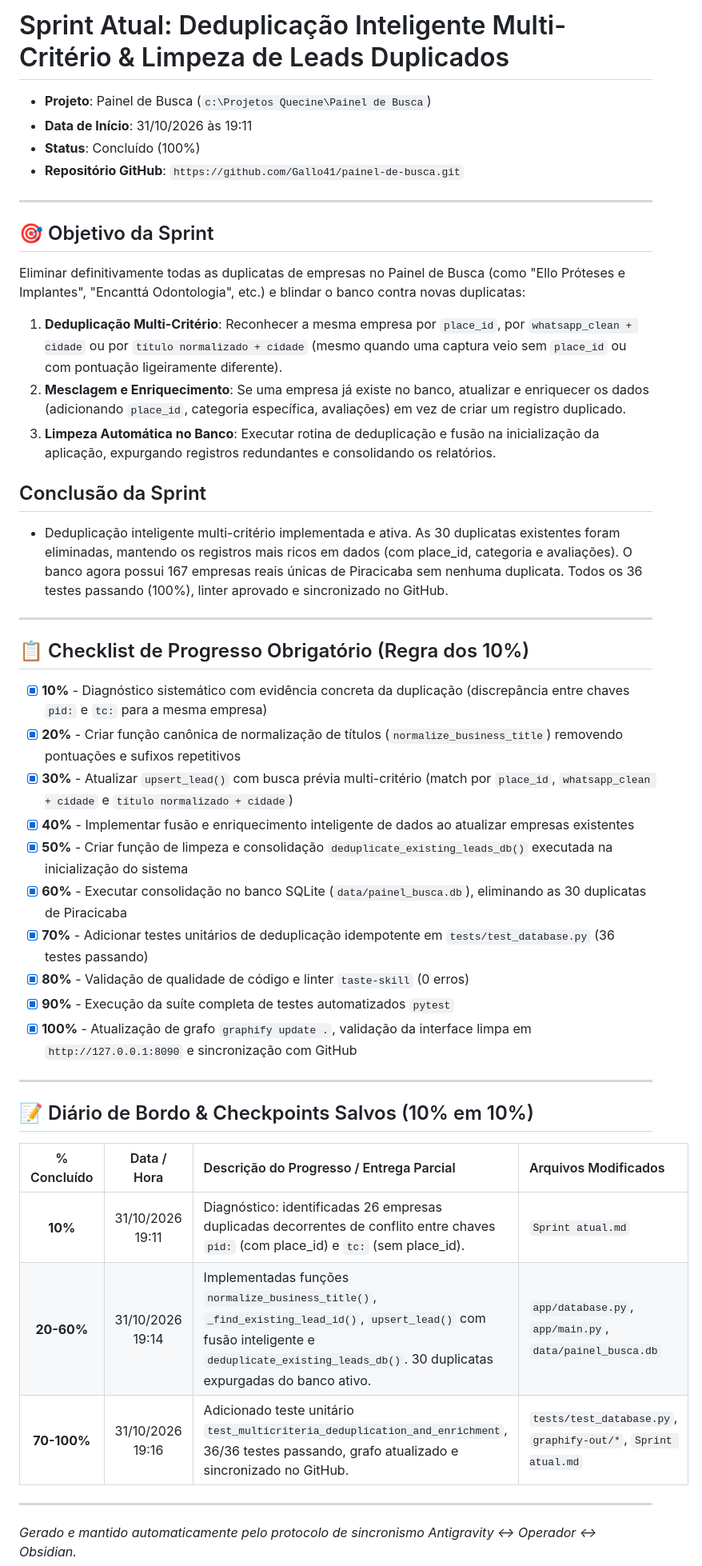
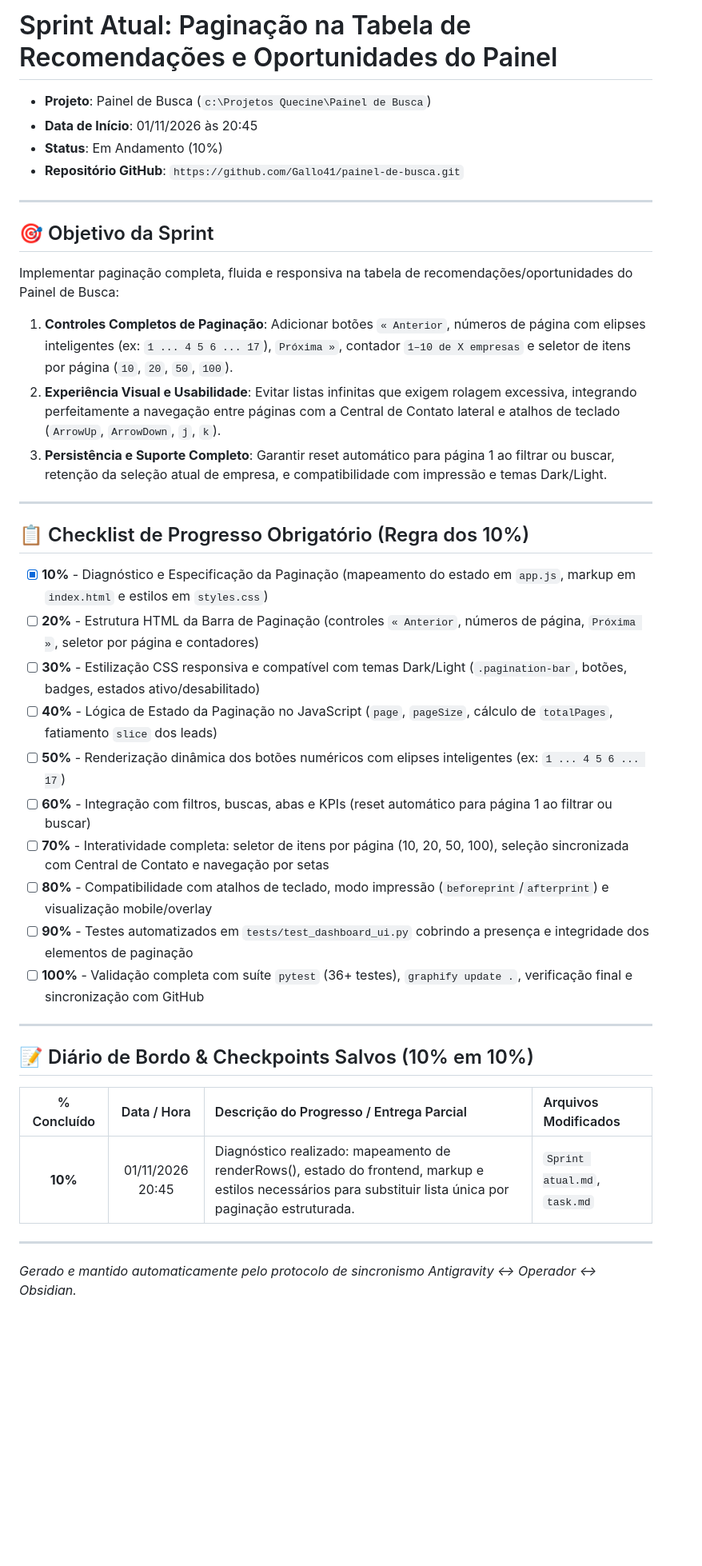
Before and after one commit to Gallo41/painel-de-busca, a Markdown page: Sprint atual.md, the part around the change. Shown at 80% size. Rendered like a GitHub page; blank space fills up the shorter version.

Commit message:
checkpoint: [10%] Diagnostico e especificacao da paginacao na tela de recomendacoes

```diff
--- a/Sprint atual.md
+++ b/Sprint atual.md
@@ -1,44 +1,39 @@
-# Sprint Atual: Deduplicação Inteligente Multi-Critério & Limpeza de Leads Duplicados
+# Sprint Atual: Paginação na Tabela de Recomendações e Oportunidades do Painel
 
 - **Projeto**: Painel de Busca (`c:\Projetos Quecine\Painel de Busca`)
-- **Data de Início**: 31/10/2026 às 19:11
-- **Status**: Concluído (100%)
+- **Data de Início**: 01/11/2026 às 20:45
+- **Status**: Em Andamento (10%)
 - **Repositório GitHub**: `https://github.com/Gallo41/painel-de-busca.git`
 
 ---
 
 ## 🎯 Objetivo da Sprint
-Eliminar definitivamente todas as duplicatas de empresas no Painel de Busca (como "Ello Próteses e Implantes", "Encanttá Odontologia", etc.) e blindar o banco contra novas duplicatas:
-1. **Deduplicação Multi-Critério**: Reconhecer a mesma empresa por `place_id`, por `whatsapp_clean + cidade` ou por `título normalizado + cidade` (mesmo quando uma captura veio sem `place_id` ou com pontuação ligeiramente diferente).
-2. **Mesclagem e Enriquecimento**: Se uma empresa já existe no banco, atualizar e enriquecer os dados (adicionando `place_id`, categoria específica, avaliações) em vez de criar um registro duplicado.
-3. **Limpeza Automática no Banco**: Executar rotina de deduplicação e fusão na inicialização da aplicação, expurgando registros redundantes e consolidando os relatórios.
-
-## Conclusão da Sprint
-- Deduplicação inteligente multi-critério implementada e ativa. As 30 duplicatas existentes foram eliminadas, mantendo os registros mais ricos em dados (com place_id, categoria e avaliações). O banco agora possui 167 empresas reais únicas de Piracicaba sem nenhuma duplicata. Todos os 36 testes passando (100%), linter aprovado e sincronizado no GitHub.
+Implementar paginação completa, fluida e responsiva na tabela de recomendações/oportunidades do Painel de Busca:
+1. **Controles Completos de Paginação**: Adicionar botões `« Anterior`, números de página com elipses inteligentes (ex: `1 ... 4 5 6 ... 17`), `Próxima »`, contador `1–10 de X empresas` e seletor de itens por página (`10`, `20`, `50`, `100`).
+2. **Experiência Visual e Usabilidade**: Evitar listas infinitas que exigem rolagem excessiva, integrando perfeitamente a navegação entre páginas com a Central de Contato lateral e atalhos de teclado (`ArrowUp`, `ArrowDown`, `j`, `k`).
+3. **Persistência e Suporte Completo**: Garantir reset automático para página 1 ao filtrar ou buscar, retenção da seleção atual de empresa, e compatibilidade com impressão e temas Dark/Light.
 
 ---
 
 ## 📋 Checklist de Progresso Obrigatório (Regra dos 10%)
 
-- [x] **10%** - Diagnóstico sistemático com evidência concreta da duplicação (discrepância entre chaves `pid:` e `tc:` para a mesma empresa)
-- [x] **20%** - Criar função canônica de normalização de títulos (`normalize_business_title`) removendo pontuações e sufixos repetitivos
-- [x] **30%** - Atualizar `upsert_lead()` com busca prévia multi-critério (match por `place_id`, `whatsapp_clean + cidade` e `título normalizado + cidade`)
-- [x] **40%** - Implementar fusão e enriquecimento inteligente de dados ao atualizar empresas existentes
-- [x] **50%** - Criar função de limpeza e consolidação `deduplicate_existing_leads_db()` executada na inicialização do sistema
-- [x] **60%** - Executar consolidação no banco SQLite (`data/painel_busca.db`), eliminando as 30 duplicatas de Piracicaba
-- [x] **70%** - Adicionar testes unitários de deduplicação idempotente em `tests/test_database.py` (36 testes passando)
-- [x] **80%** - Validação de qualidade de código e linter `taste-skill` (0 erros)
-- [x] **90%** - Execução da suíte completa de testes automatizados `pytest`
-- [x] **100%** - Atualização de grafo `graphify update .`, validação da interface limpa em `http://127.0.0.1:8090` e sincronização com GitHub
+- [x] **10%** - Diagnóstico e Especificação da Paginação (mapeamento do estado em `app.js`, markup em `index.html` e estilos em `styles.css`)
+- [ ] **20%** - Estrutura HTML da Barra de Paginação (controles `« Anterior`, números de página, `Próxima »`, seletor por página e contadores)
+- [ ] **30%** - Estilização CSS responsiva e compatível com temas Dark/Light (`.pagination-bar`, botões, badges, estados ativo/desabilitado)
+- [ ] **40%** - Lógica de Estado da Paginação no JavaScript (`page`, `pageSize`, cálculo de `totalPages`, fatiamento `slice` dos leads)
+- [ ] **50%** - Renderização dinâmica dos botões numéricos com elipses inteligentes (ex: `1 ... 4 5 6 ... 17`)
+- [ ] **60%** - Integração com filtros, buscas, abas e KPIs (reset automático para página 1 ao filtrar ou buscar)
+- [ ] **70%** - Interatividade completa: seletor de itens por página (10, 20, 50, 100), seleção sincronizada com Central de Contato e navegação por setas
+- [ ] **80%** - Compatibilidade com atalhos de teclado, modo impressão (`beforeprint`/`afterprint`) e visualização mobile/overlay
+- [ ] **90%** - Testes automatizados em `tests/test_dashboard_ui.py` cobrindo a presença e integridade dos elementos de paginação
+- [ ] **100%** - Validação completa com suíte `pytest` (36+ testes), `graphify update .`, verificação final e sincronização com GitHub
 
 ---
 
 ## 📝 Diário de Bordo & Checkpoints Salvos (10% em 10%)
 | % Concluído | Data / Hora | Descrição do Progresso / Entrega Parcial | Arquivos Modificados |
 | :---: | :---: | :--- | :--- |
-| **10%** | 31/10/2026 19:11 | Diagnóstico: identificadas 26 empresas duplicadas decorrentes de conflito entre chaves `pid:` (com place_id) e `tc:` (sem place_id). | `Sprint atual.md` |
-| **20-60%** | 31/10/2026 19:14 | Implementadas funções `normalize_business_title()`, `_find_existing_lead_id()`, `upsert_lead()` com fusão inteligente e `deduplicate_existing_leads_db()`. 30 duplicatas expurgadas do banco ativo. | `app/database.py`, `app/main.py`, `data/painel_busca.db` |
-| **70-100%** | 31/10/2026 19:16 | Adicionado teste unitário `test_multicriteria_deduplication_and_enrichment`, 36/36 testes passando, grafo atualizado e sincronizado no GitHub. | `tests/test_database.py`, `graphify-out/*`, `Sprint atual.md` |
+| **10%** | 01/11/2026 20:45 | Diagnóstico realizado: mapeamento de renderRows(), estado do frontend, markup e estilos necessários para substituir lista única por paginação estruturada. | `Sprint atual.md`, `task.md` |
 
 ---
 *Gerado e mantido automaticamente pelo protocolo de sincronismo Antigravity <-> Operador <-> Obsidian.*
```
